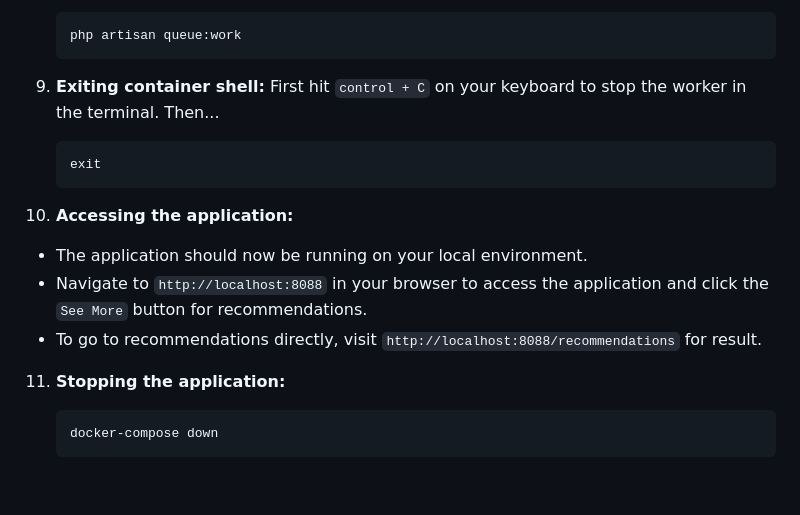
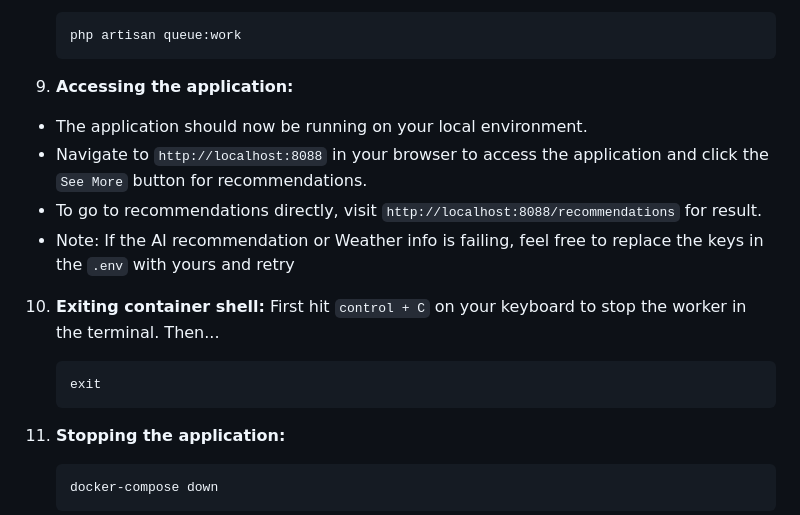
Before and after one commit to degod/pentavalue-test, a Markdown page: README.md, the part around the change. Rendered like a GitHub page; blank space fills up the shorter version.

Commit message:
fix: README.md correction

````diff
--- a/README.md
+++ b/README.md
@@ -102,18 +102,19 @@ Before you start, ensure you have the following installed:
     php artisan queue:work
     ```
 
-9. **Exiting container shell:**
+9. **Accessing the application:**
+
+-   The application should now be running on your local environment.
+-   Navigate to `http://localhost:8088` in your browser to access the application and click the `See More` button for recommendations.
+-   To go to recommendations directly, visit `http://localhost:8088/recommendations` for result.
+- Note: If the AI recommendation or Weather info is failing, feel free to replace the keys in the `.env` with yours and retry
+
+10. **Exiting container shell:**
    First hit `control + C` on your keyboard to stop the worker in the terminal. Then...
 
     ```bash
     exit
     ```
-
-10. **Accessing the application:**
-
--   The application should now be running on your local environment.
--   Navigate to `http://localhost:8088` in your browser to access the application and click the `See More` button for recommendations.
--   To go to recommendations directly, visit `http://localhost:8088/recommendations` for result.
 
 11. **Stopping the application:**
 
````
